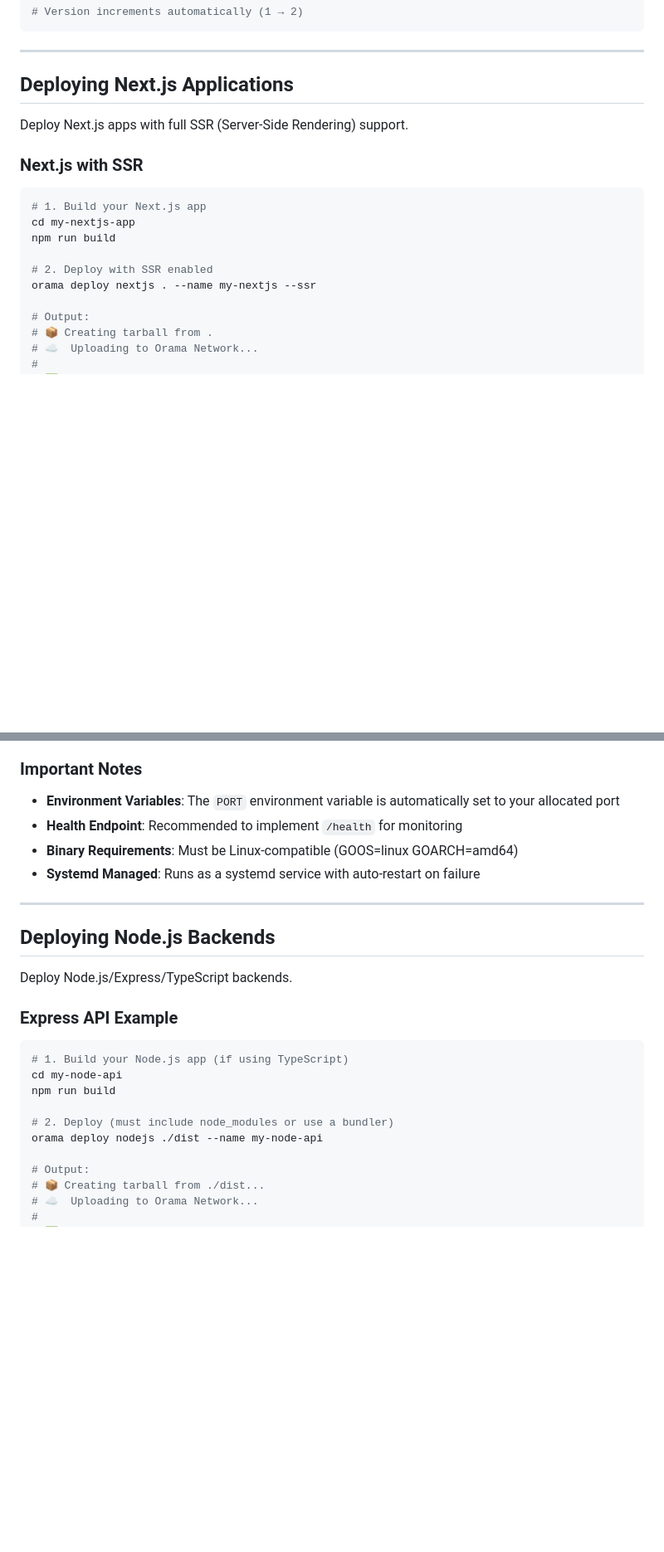
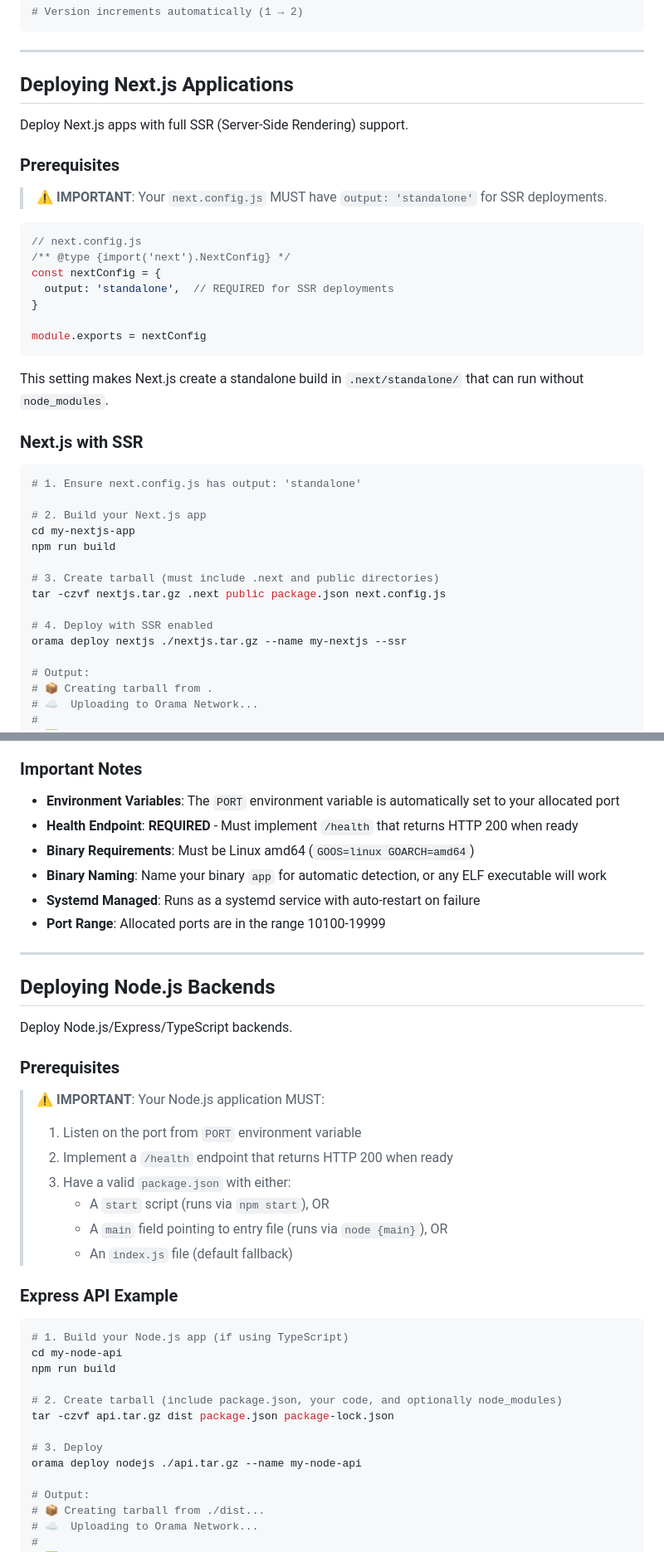
Before and after one commit to DeBrosOfficial/network, a Markdown page: docs/DEPLOYMENT_GUIDE.md, 2 parts joined by grey strips. Shown at 83% size. Drawn GitHub-style; blank space fills up the shorter version.

````diff
--- a/docs/DEPLOYMENT_GUIDE.md
+++ b/docs/DEPLOYMENT_GUIDE.md
@@ -117,15 +117,36 @@ orama deploy static ./dist --name my-react-app --update
 
 Deploy Next.js apps with full SSR (Server-Side Rendering) support.
 
+### Prerequisites
+
+> ⚠️ **IMPORTANT**: Your `next.config.js` MUST have `output: 'standalone'` for SSR deployments.
+
+```js
+// next.config.js
+/** @type {import('next').NextConfig} */
+const nextConfig = {
+  output: 'standalone',  // REQUIRED for SSR deployments
+}
+
+module.exports = nextConfig
+```
+
+This setting makes Next.js create a standalone build in `.next/standalone/` that can run without `node_modules`.
+
 ### Next.js with SSR
 
 ```bash
-# 1. Build your Next.js app
+# 1. Ensure next.config.js has output: 'standalone'
+
+# 2. Build your Next.js app
 cd my-nextjs-app
 npm run build
 
-# 2. Deploy with SSR enabled
-orama deploy nextjs . --name my-nextjs --ssr
+# 3. Create tarball (must include .next and public directories)
+tar -czvf nextjs.tar.gz .next public package.json next.config.js
+
+# 4. Deploy with SSR enabled
+orama deploy nextjs ./nextjs.tar.gz --name my-nextjs --ssr
 
 # Output:
 # 📦 Creating tarball from .
@@ -240,15 +271,27 @@ func main() {
 ### Important Notes
 
 - **Environment Variables**: The `PORT` environment variable is automatically set to your allocated port
-- **Health Endpoint**: Recommended to implement `/health` for monitoring
-- **Binary Requirements**: Must be Linux-compatible (GOOS=linux GOARCH=amd64)
+- **Health Endpoint**: **REQUIRED** - Must implement `/health` that returns HTTP 200 when ready
+- **Binary Requirements**: Must be Linux amd64 (`GOOS=linux GOARCH=amd64`)
+- **Binary Naming**: Name your binary `app` for automatic detection, or any ELF executable will work
 - **Systemd Managed**: Runs as a systemd service with auto-restart on failure
+- **Port Range**: Allocated ports are in the range 10100-19999
 
 ---
 
 ## Deploying Node.js Backends
 
 Deploy Node.js/Express/TypeScript backends.
+
+### Prerequisites
+
+> ⚠️ **IMPORTANT**: Your Node.js application MUST:
+> 1. Listen on the port from `PORT` environment variable
+> 2. Implement a `/health` endpoint that returns HTTP 200 when ready
+> 3. Have a valid `package.json` with either:
+>    - A `start` script (runs via `npm start`), OR
+>    - A `main` field pointing to entry file (runs via `node {main}`), OR
+>    - An `index.js` file (default fallback)
 
 ### Express API Example
 
@@ -257,8 +300,11 @@ Deploy Node.js/Express/TypeScript backends.
 cd my-node-api
 npm run build
 
-# 2. Deploy (must include node_modules or use a bundler)
-orama deploy nodejs ./dist --name my-node-api
+# 2. Create tarball (include package.json, your code, and optionally node_modules)
+tar -czvf api.tar.gz dist package.json package-lock.json
+
+# 3. Deploy
+orama deploy nodejs ./api.tar.gz --name my-node-api
 
 # Output:
 # 📦 Creating tarball from ./dist...
````
Also changed, not shown: other parts of docs/DEPLOYMENT_GUIDE.md (+64 -7 lines), README.md (+10 -8 lines).
